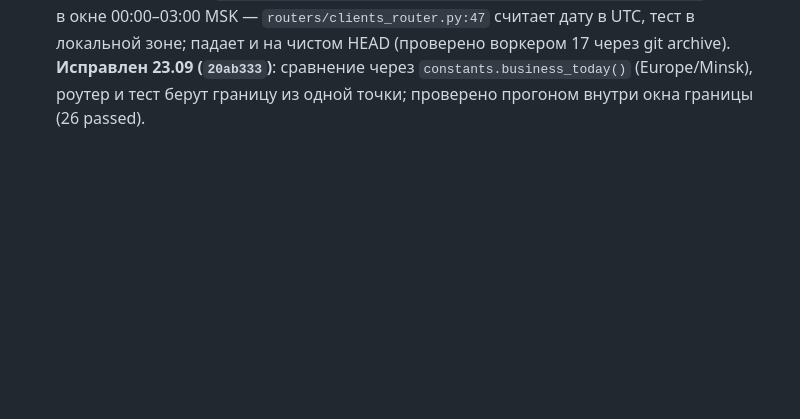
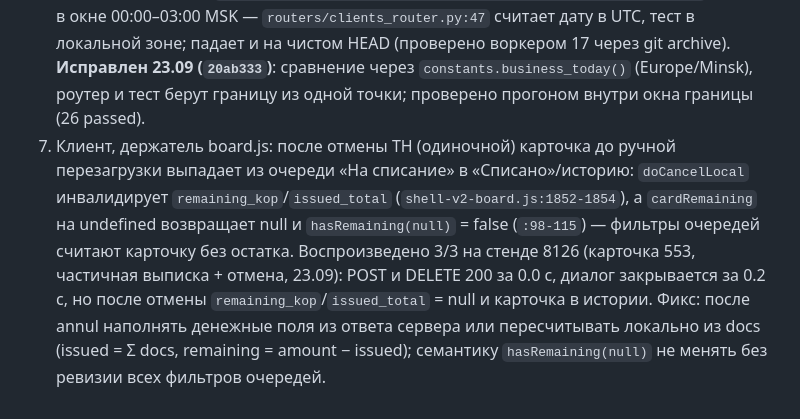
Before and after one commit to bublikamun-code/CMR, a Markdown page: docs/audits/V2-WORKPLAN-2026-09-22.md, the part around one of its changes. Rendered like a GitHub page; blank space fills up the shorter version.

Commit message:
docs: стенд-прогон сценария пункта 6 — дефект 7 реестра (очередь после отмены)
Playwright на 8126: частичная выписка и отмена ТН проходят (POST/DELETE 200
за 0.0 с, диалог 0.2 с, жизненный цикл ТН чистый, 0 pageerror); «ТН у нас»
переживает перезагрузку, скриншоты обеих тем закрыли замерный пробел
пункта 2 по этому сценарию. FAIL воспроизведён 3/3: после отмены карточка
до ручной перезагрузки падает в историю вместо «На списание» — doCancelLocal
инвалидирует remaining_kop/issued_total, а hasRemaining(null) = false
(board.js:98-115, 1852-1854). Зарегистрировано дефектом 7 с направлением
фикса; сценарий пункта 6 перегнать после него.

```diff
--- a/docs/audits/V2-WORKPLAN-2026-09-22.md
+++ b/docs/audits/V2-WORKPLAN-2026-09-22.md
@@ -341,3 +342,15 @@ board.js после слияния worktree'ов 3 и 4.
    17 через git archive). **Исправлен 23.09 (`20ab333`)**: сравнение через
    `constants.business_today()` (Europe/Minsk), роутер и тест берут границу
    из одной точки; проверено прогоном внутри окна границы (26 passed).
+7. Клиент, держатель board.js: после отмены ТН (одиночной) карточка до ручной
+   перезагрузки выпадает из очереди «На списание» в «Списано»/историю:
+   `doCancelLocal` инвалидирует `remaining_kop`/`issued_total`
+   (`shell-v2-board.js:1852-1854`), а `cardRemaining` на undefined возвращает
+   null и `hasRemaining(null)` = false (`:98-115`) — фильтры очередей считают
+   карточку без остатка. Воспроизведено 3/3 на стенде 8126 (карточка 553,
+   частичная выписка + отмена, 23.09): POST и DELETE 200 за 0.0 с, диалог
+   закрывается за 0.2 с, но после отмены `remaining_kop`/`issued_total` = null
+   и карточка в истории. Фикс: после annul наполнять денежные поля из ответа
+   сервера или пересчитывать локально из docs (issued = Σ docs,
+   remaining = amount − issued); семантику `hasRemaining(null)` не менять
+   без ревизии всех фильтров очередей.
```
Also changed, not shown: other parts of docs/audits/V2-WORKPLAN-2026-09-22.md (+1 -0 lines).
